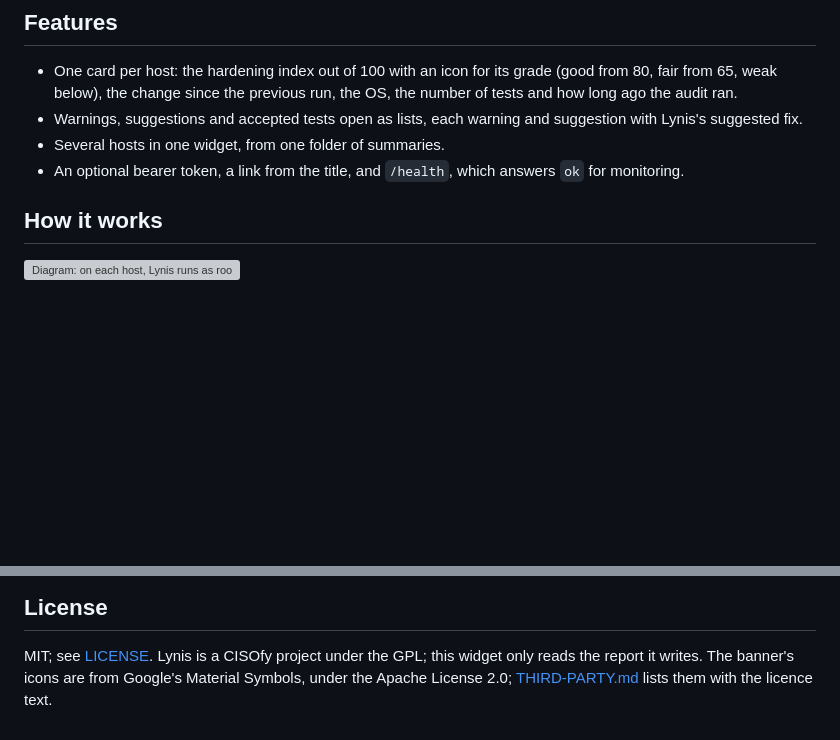
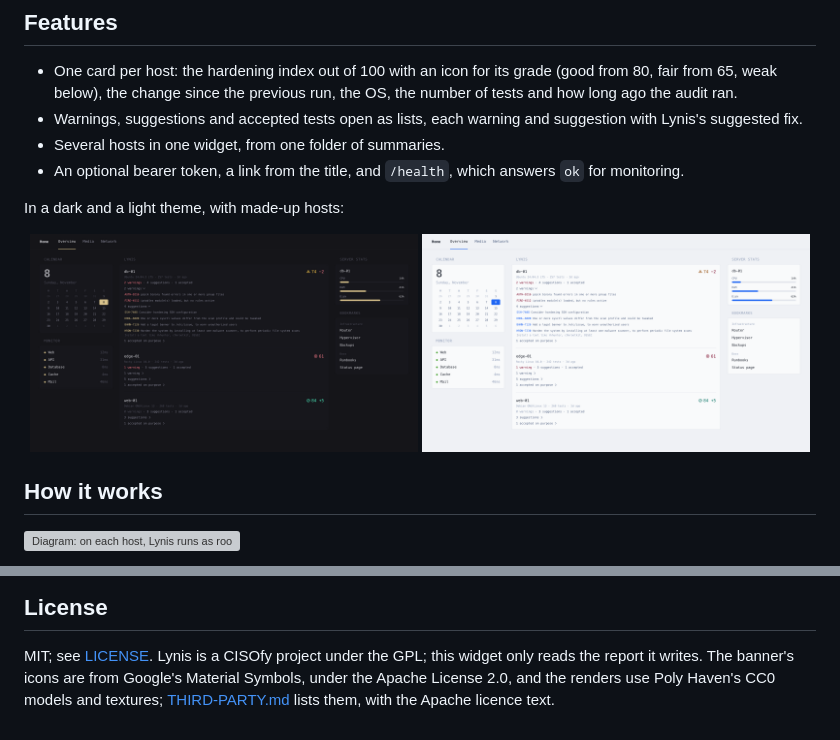
Before and after one commit to zakijss/lynis-widget, a Markdown page: README.md, 2 parts joined by grey strips. Drawn GitHub-style; pictures changed too: docs/screenshot-dark.png (added), docs/screenshot-light.png (added); blank space fills up the shorter version; grey boxes are pictures that could not be loaded.

Commit message:
README: desk render and dark and light screenshots
The top image is a 3D render of a desk monitor showing the widget; the plain screenshots (dark and light, 2x, made-up hosts) sit under Features and a closer render under Several hosts. The old single screenshot is gone. THIRD-PARTY.md lists the Poly Haven CC0 assets in the renders.

```diff
--- a/README.md
+++ b/README.md
@@ -26,6 +29,13 @@ It is one Python file with no dependencies beyond the standard library.
 - Several hosts in one widget, from one folder of summaries.
 - An optional bearer token, a link from the title, and `/health`, which
   answers `ok` for monitoring.
+
+In a dark and a light theme, with made-up hosts:
+
+<p align="center">
+  <img src="docs/screenshot-dark.png" alt="The widget in a dark dashboard: db-01 at 74, down 2, fair, with two warnings and four suggestions open; edge-01 at 61, weak; web-01 at 84, up 5, good" width="49%">
+  <img src="docs/screenshot-light.png" alt="The same dashboard in a light theme, where the widget uses its darker set of status colours" width="49%">
+</p>
 
 ## How it works
 
@@ -251,5 +263,6 @@ requests and the changelog.
 
 MIT; see [LICENSE](LICENSE). Lynis is a CISOfy project under the GPL; this
 widget only reads the report it writes. The banner's icons are from Google's
-Material Symbols, under the Apache License 2.0;
-[THIRD-PARTY.md](THIRD-PARTY.md) lists them with the licence text.
+Material Symbols, under the Apache License 2.0, and the renders use Poly
+Haven's CC0 models and textures; [THIRD-PARTY.md](THIRD-PARTY.md) lists them,
+with the Apache licence text.
```
Also changed, not shown: other parts of README.md (+6 -1 lines), THIRD-PARTY.md (+1 -0 lines), docs/screenshot-card.png (deleted), 2 other files.
